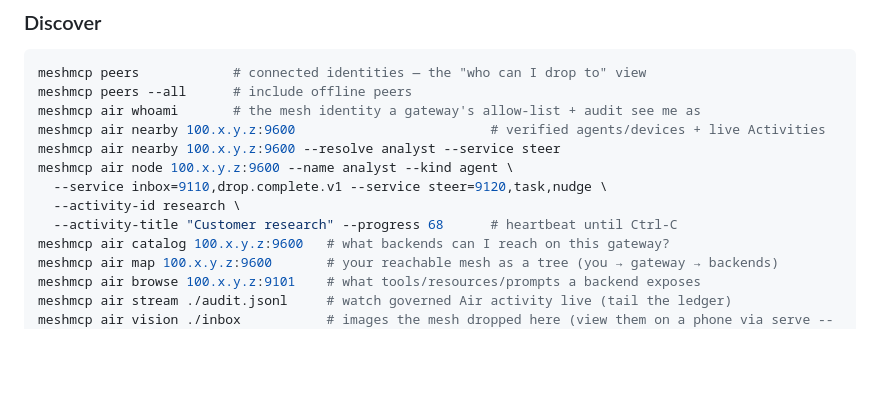
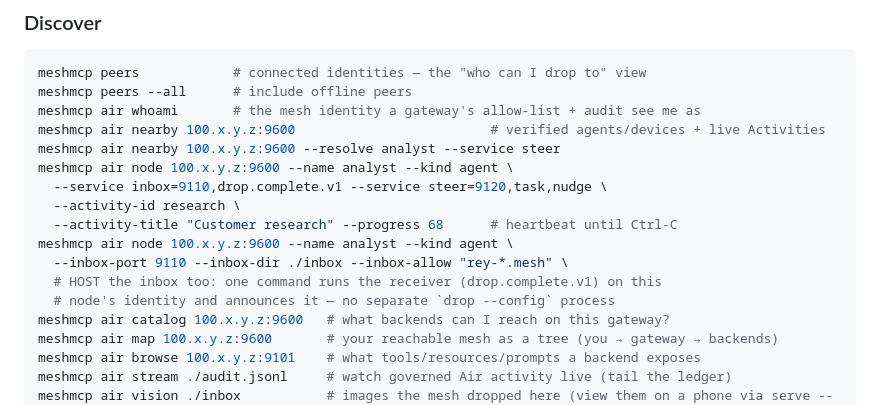
Before and after one commit to xrey167/meshmcp, a Markdown page: docs/AIR.md, the part around the change. Rendered like a GitHub page; blank space fills up the shorter version.

Commit message:
docs: record the hosted-inbox Air Node slice
Co-Authored-By: Claude Fable 5 <noreply@anthropic.com>
Claude-Session: https://claude.ai/code/session_016FFuq9WGnbvReuzBtibi1B

```diff
--- a/docs/AIR.md
+++ b/docs/AIR.md
@@ -69,6 +69,10 @@ meshmcp air node 100.x.y.z:9600 --name analyst --kind agent \
   --service inbox=9110,drop.complete.v1 --service steer=9120,task,nudge \
   --activity-id research \
   --activity-title "Customer research" --progress 68      # heartbeat until Ctrl-C
+meshmcp air node 100.x.y.z:9600 --name analyst --kind agent \
+  --inbox-port 9110 --inbox-dir ./inbox --inbox-allow "rey-*.mesh" \
+  # HOST the inbox too: one command runs the receiver (drop.complete.v1) on this
+  # node's identity and announces it — no separate `drop --config` process
 meshmcp air catalog 100.x.y.z:9600   # what backends can I reach on this gateway?
 meshmcp air map 100.x.y.z:9600       # your reachable mesh as a tree (you → gateway → backends)
 meshmcp air browse 100.x.y.z:9101    # what tools/resources/prompts a backend exposes
```
Also changed, not shown: docs/AIR-ECOSYSTEM.md (+1 -1 lines).
